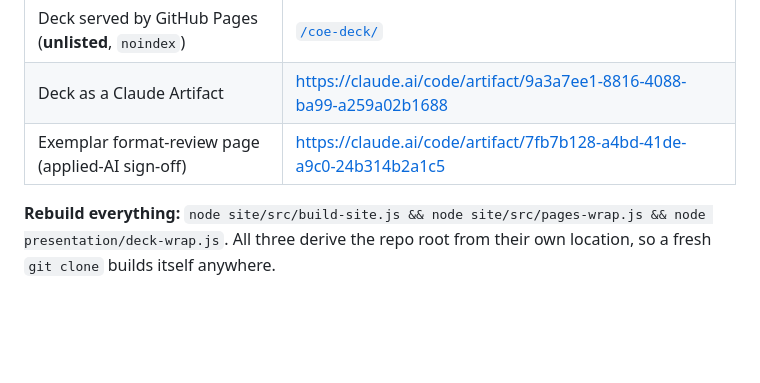
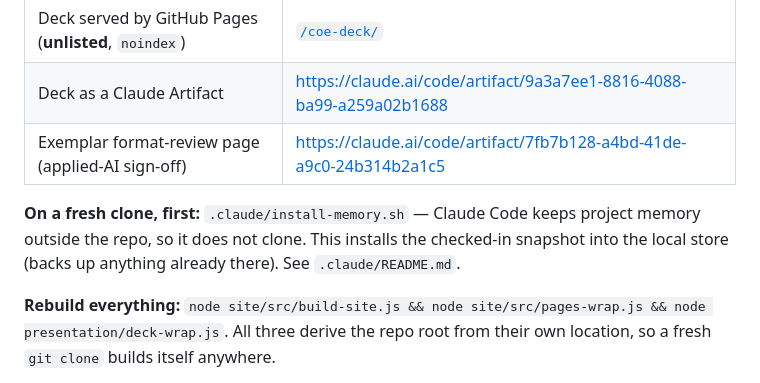
Before and after one commit to Jayakshata/ai-robotics-eligibility-framework, a Markdown page: HANDOFF.md, the part around the change. Rendered like a GitHub page; blank space fills up the shorter version.

Commit message:
HANDOFF: install memory first on a fresh clone
Co-Authored-By: Claude Opus 4.8 (1M context) <noreply@anthropic.com>

```diff
--- a/HANDOFF.md
+++ b/HANDOFF.md
@@ -19,6 +19,8 @@ Active work is a **boss presentation**: a proposal to BGR Neo's Managing Directo
 | Deck served by GitHub Pages (**unlisted**, `noindex`) | [`/coe-deck/`](https://jayakshata.github.io/ai-robotics-eligibility-framework/coe-deck/) |
 | Deck as a Claude Artifact | https://claude.ai/code/artifact/9a3a7ee1-8816-4088-ba99-a259a02b1688 |
 | Exemplar format-review page (applied-AI sign-off) | https://claude.ai/code/artifact/7fb7b128-a4bd-41de-a9c0-24b314b2a1c5 |
+
+**On a fresh clone, first:** `.claude/install-memory.sh` — Claude Code keeps project memory outside the repo, so it does not clone. This installs the checked-in snapshot into the local store (backs up anything already there). See `.claude/README.md`.
 
 **Rebuild everything:** `node site/src/build-site.js && node site/src/pages-wrap.js && node presentation/deck-wrap.js`. All three derive the repo root from their own location, so a fresh `git clone` builds itself anywhere.
 
```
